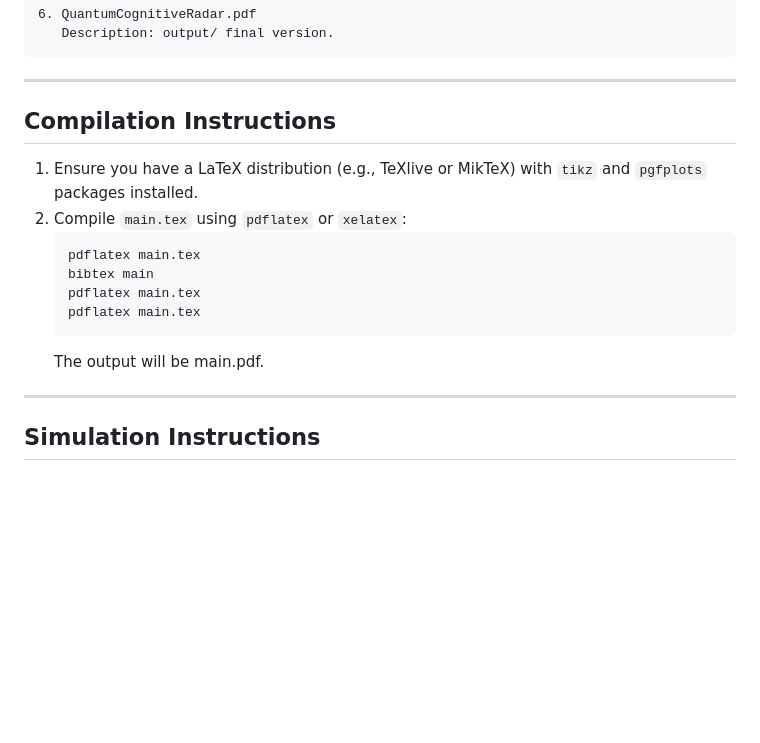
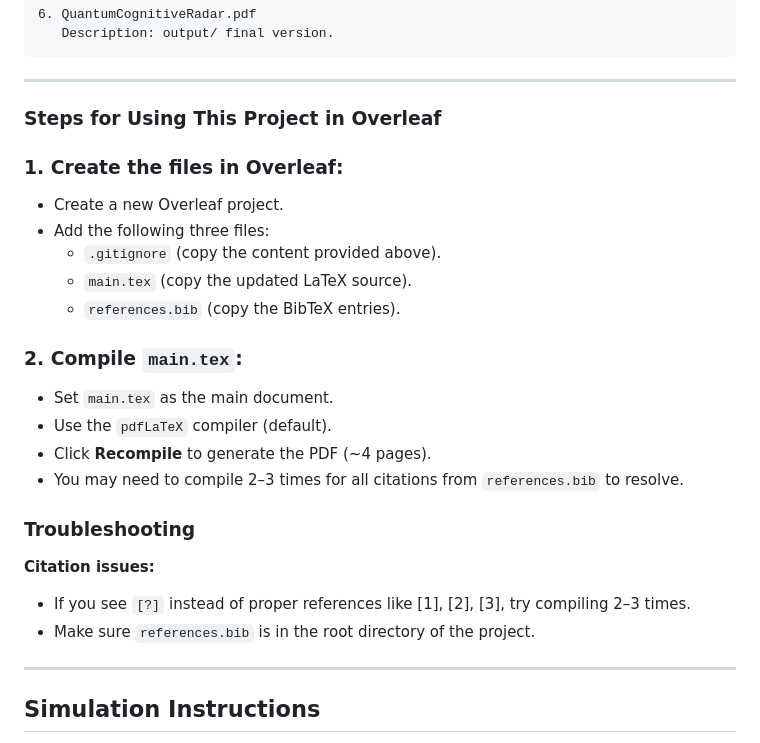
Before and after one commit to DonMask/QuantumCognitiveRadar, a Markdown page: README.md, the part around the change. GitHub-like rendering; blank space fills up the shorter version.

````diff
--- a/README.md
+++ b/README.md
@@ -45,16 +45,26 @@ ___
    Description: output/ final version.
 ```
 ___
-## Compilation Instructions
-1. Ensure you have a LaTeX distribution (e.g., TeXlive or MikTeX) with `tikz` and `pgfplots` packages installed.
-2. Compile `main.tex` using `pdflatex` or `xelatex`:
-   ```bash
-   pdflatex main.tex
-   bibtex main
-   pdflatex main.tex
-   pdflatex main.tex
-   ```
-   The output will be main.pdf.
+### Steps for Using This Project in Overleaf
+
+### 1. Create the files in Overleaf:
+- Create a new Overleaf project.
+- Add the following three files:
+  - `.gitignore` (copy the content provided above).
+  - `main.tex` (copy the updated LaTeX source).
+  - `references.bib` (copy the BibTeX entries).
+
+### 2. Compile `main.tex`:
+- Set `main.tex` as the main document.
+- Use the `pdfLaTeX` compiler (default).
+- Click **Recompile** to generate the PDF (~4 pages).
+- You may need to compile 2–3 times for all citations from `references.bib` to resolve.
+
+### Troubleshooting
+
+**Citation issues:**
+- If you see `[?]` instead of proper references like [1], [2], [3], try compiling 2–3 times.
+- Make sure `references.bib` is in the root directory of the project.
 ___
 ## Simulation Instructions
    To reproduce the interference pattern simulation:
````
